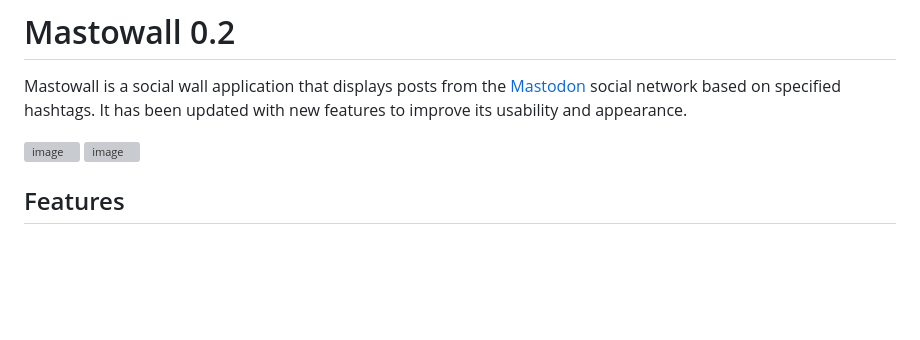
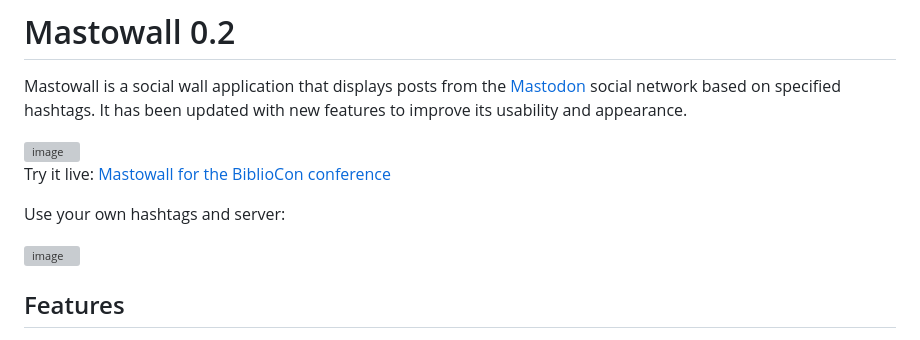
Before and after one commit to rstockm/mastowall, a Markdown page: README.md, the part around the change. Drawn GitHub-style; blank space fills up the shorter version; grey boxes are pictures that could not be loaded.

Commit message:
Update README.md
Link zu Testversion

```diff
--- a/README.md
+++ b/README.md
@@ -3,6 +3,10 @@
 Mastowall is a social wall application that displays posts from the [Mastodon](https://joinmastodon.org/) social network based on specified hashtags. It has been updated with new features to improve its usability and appearance.
 
 <img width="1520" alt="image" src="https://github.com/rstockm/mastowall/assets/3195116/d26fe65b-159b-4098-ad5b-bc551049b16d">
+
+Try it live: [Mastowall for the BiblioCon conference](http://wp1187670.server-he.de/mastowall/?hashtags=111bibliocon,bibliocon,bibliocon23&server=https://openbiblio.social)
+
+Use your own hashtags and server:
 
 <img width="1188" alt="image" src="https://github.com/rstockm/mastowall/assets/3195116/98d7e33f-49a7-4f89-81d3-8762942440fa">
 
```
